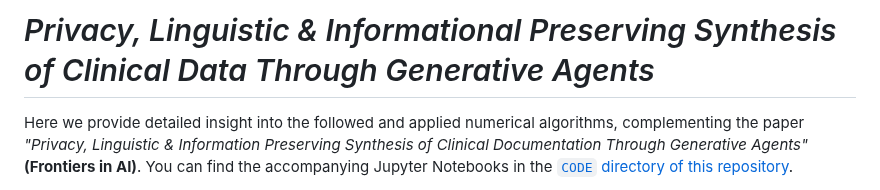
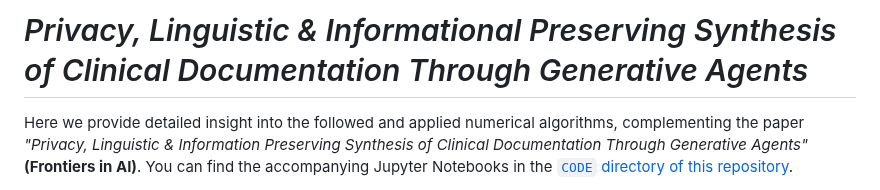
Before and after one commit to HR-DataLab-Healthcare/RESEARCH_SUPPORT, a Markdown page: PROJECTS/Generative_Agent_based_Data-Synthesis/Readme.md, the part around the change. Rendered like a GitHub page.

```diff
--- a/PROJECTS/Generative_Agent_based_Data-Synthesis/Readme.md
+++ b/PROJECTS/Generative_Agent_based_Data-Synthesis/Readme.md
@@ -1,6 +1,6 @@
 <span style="font-size: 13px;">
 
-# *Privacy, Linguistic & Informational Preserving Synthesis of Clinical Data Through Generative Agents*
+# *Privacy, Linguistic & Informational Preserving Synthesis of Clinical Documentation Through Generative Agents*
 
 Here we provide detailed insight into the followed and applied numerical algorithms, complementing the paper *"Privacy, Linguistic & Information Preserving Synthesis of Clinical Documentation Through Generative Agents"* **(Frontiers in AI)**. You can find the accompanying Jupyter Notebooks in the [`CODE` directory of this repository](https://github.com/HR-DataLab-Healthcare/RESEARCH_SUPPORT/tree/main/PROJECTS/Generative_Agent_based_Data-Synthesis/CODE).
 
```
